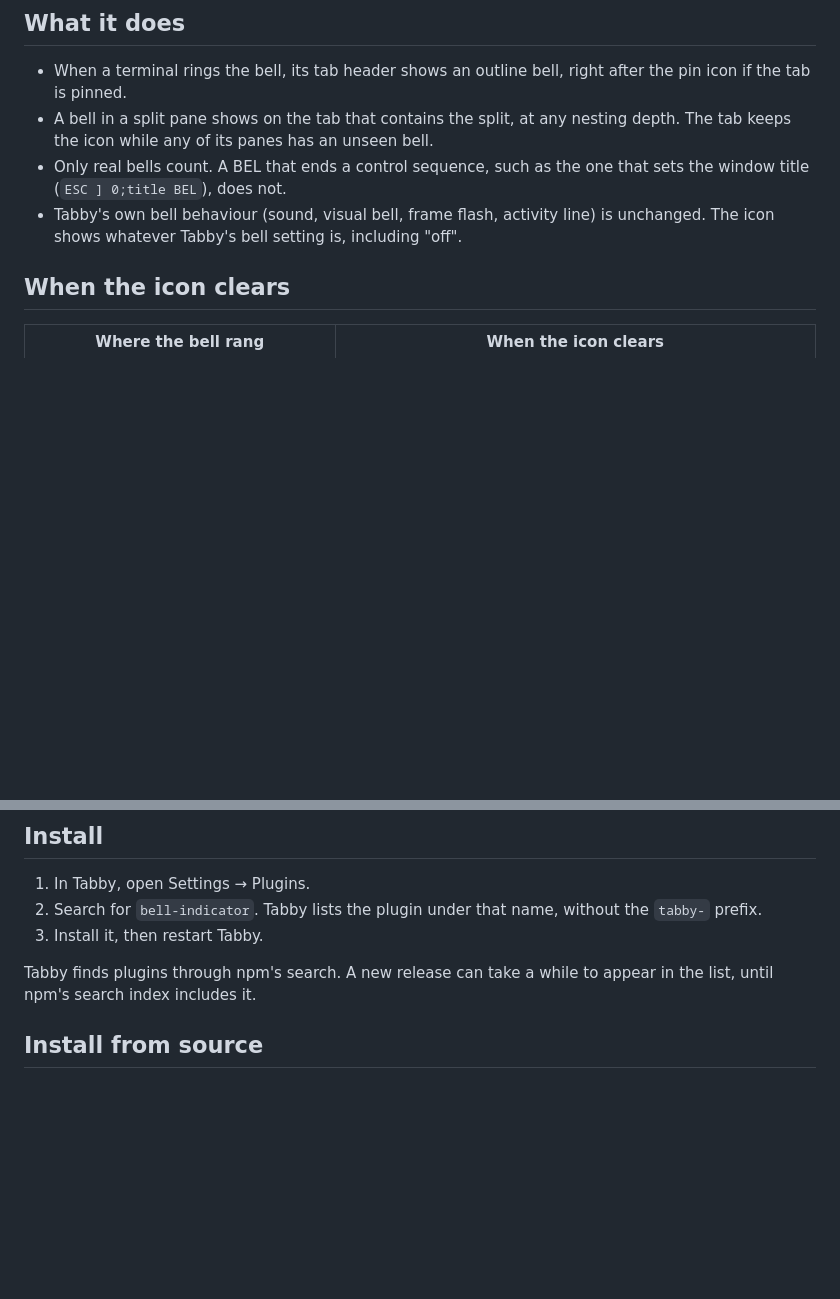
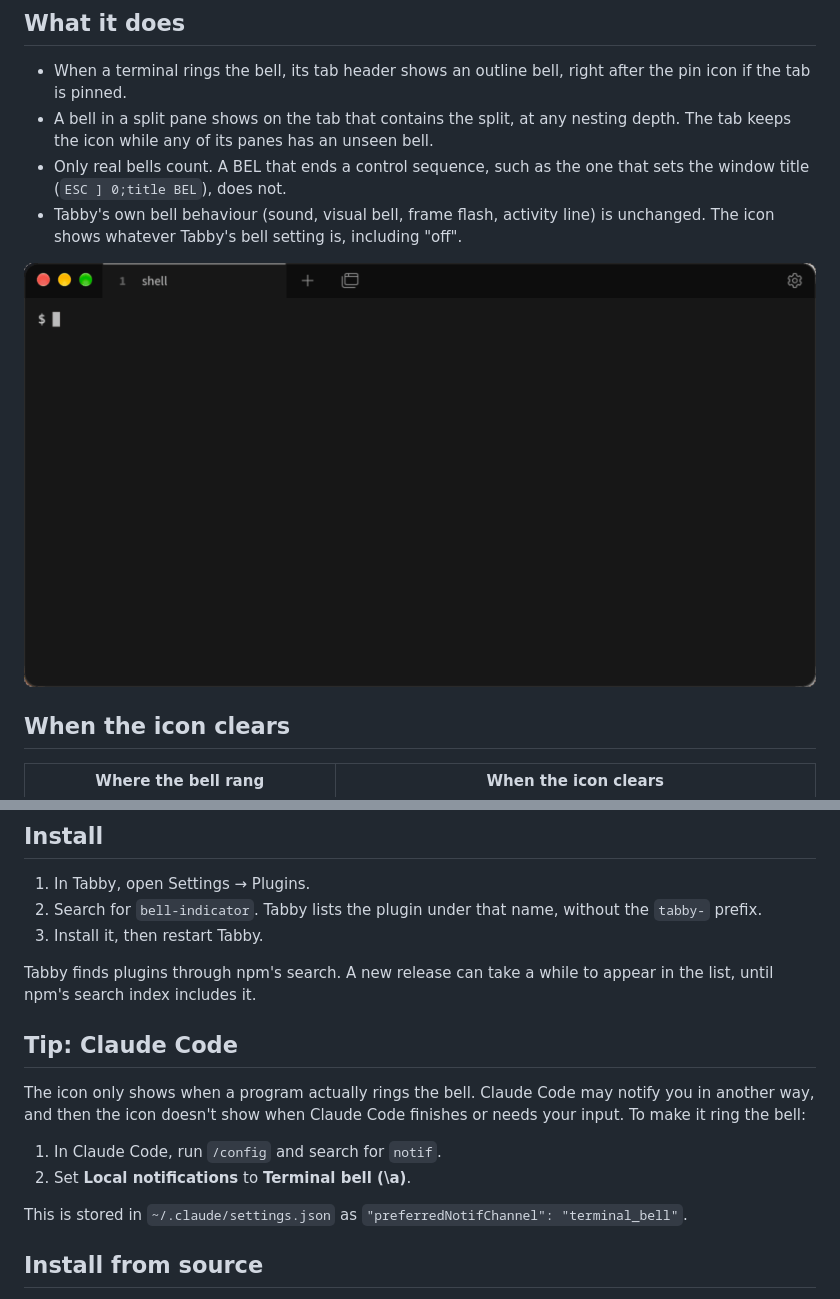
Before and after one commit to dmarcelino/tabby-bell-indicator, a Markdown page: README.md, 2 parts joined by grey strips. GitHub-like rendering; pictures changed too: doc/demo.gif (added); blank space fills up the shorter version.

```diff
--- a/README.md
+++ b/README.md
@@ -8,6 +8,8 @@ A [Tabby](https://github.com/Eugeny/tabby) plugin that shows a bell icon in a ta
 - A bell in a split pane shows on the tab that contains the split, at any nesting depth. The tab keeps the icon while any of its panes has an unseen bell.
 - Only real bells count. A BEL that ends a control sequence, such as the one that sets the window title (`ESC ] 0;title BEL`), does not.
 - Tabby's own bell behaviour (sound, visual bell, frame flash, activity line) is unchanged. The icon shows whatever Tabby's bell setting is, including "off".
+
+![A command rings the bell in tab 2 while tab 1 is open. Tab 2's header shows the bell icon, which clears when tab 2 is opened.](doc/demo.gif)
 
 ## When the icon clears
 
@@ -31,6 +33,15 @@ There are no settings. To turn the feature off, disable the plugin in Tabby's se
 3. Install it, then restart Tabby.
 
 Tabby finds plugins through npm's search. A new release can take a while to appear in the list, until npm's search index includes it.
+
+## Tip: Claude Code
+
+The icon only shows when a program actually rings the bell. Claude Code may notify you in another way, and then the icon doesn't show when Claude Code finishes or needs your input. To make it ring the bell:
+
+1. In Claude Code, run `/config` and search for `notif`.
+2. Set **Local notifications** to **Terminal bell (\a)**.
+
+This is stored in `~/.claude/settings.json` as `"preferredNotifChannel": "terminal_bell"`.
 
 ## Install from source
 
```
Also changed, not shown: doc/TESTING.md (+12 -0 lines).
